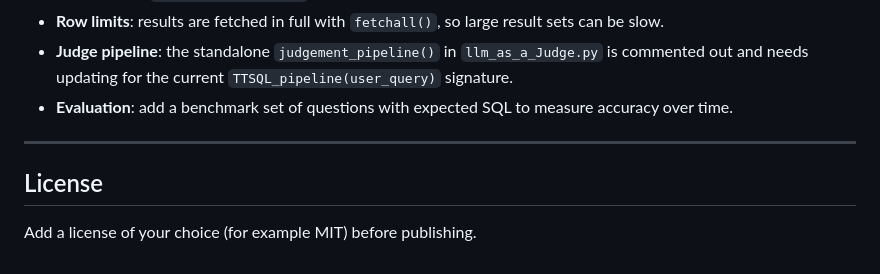
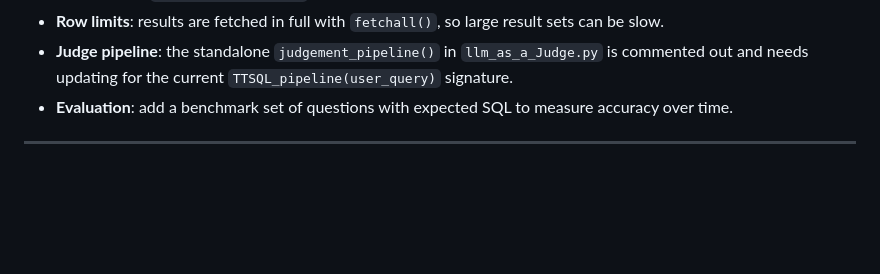
Before and after one commit to anmollate/QueryMind-Natural-Language-to-SQL, a Markdown page: README.md, the part around the change. GitHub-like rendering; blank space fills up the shorter version.

Commit message:
Remove License section from README
Removed the License section from the README.

```diff
--- a/README.md
+++ b/README.md
@@ -206,7 +206,3 @@ Example questions you could ask:
 - **Evaluation**: add a benchmark set of questions with expected SQL to measure accuracy over time.
 
 ---
-
-## License
-
-Add a license of your choice (for example MIT) before publishing.
```
